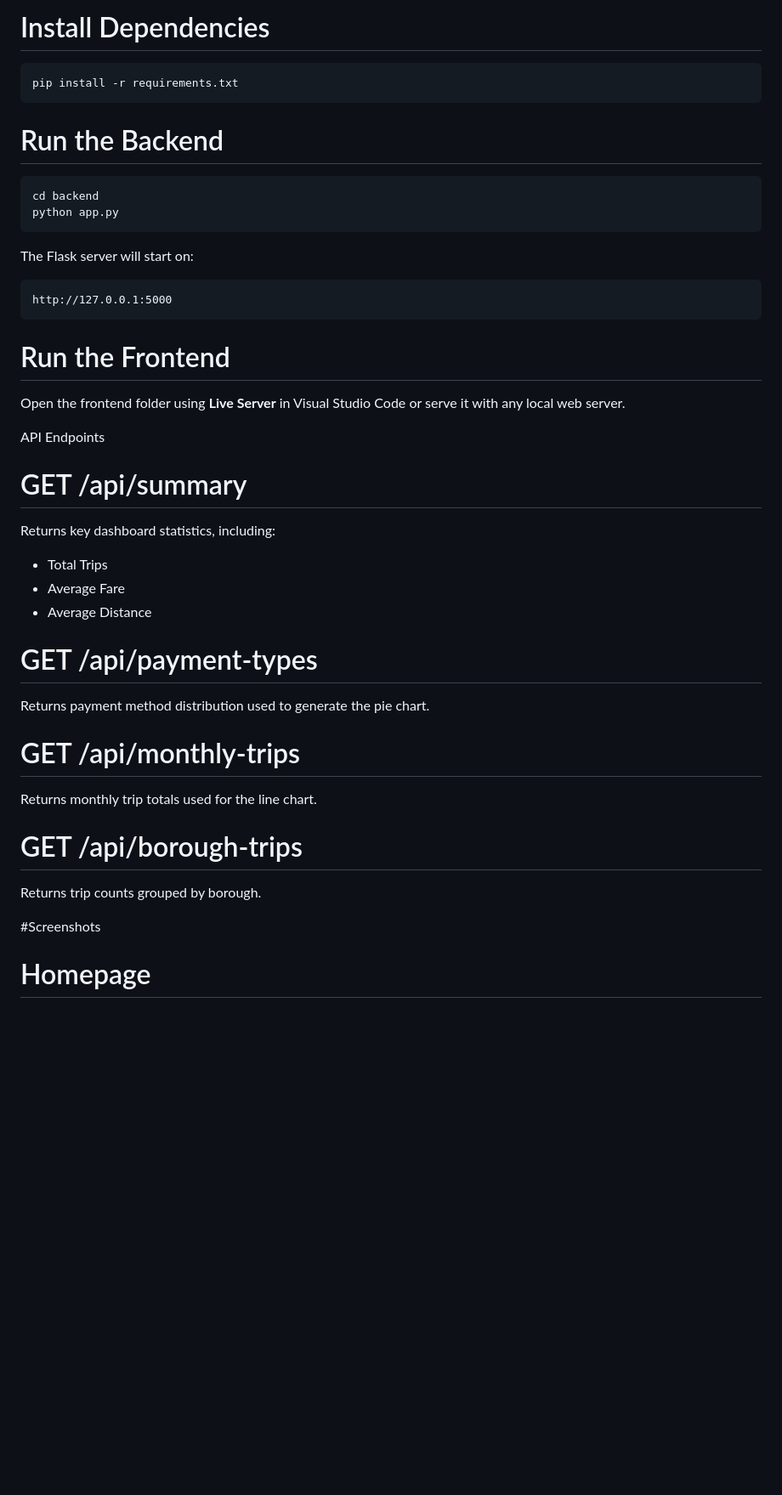
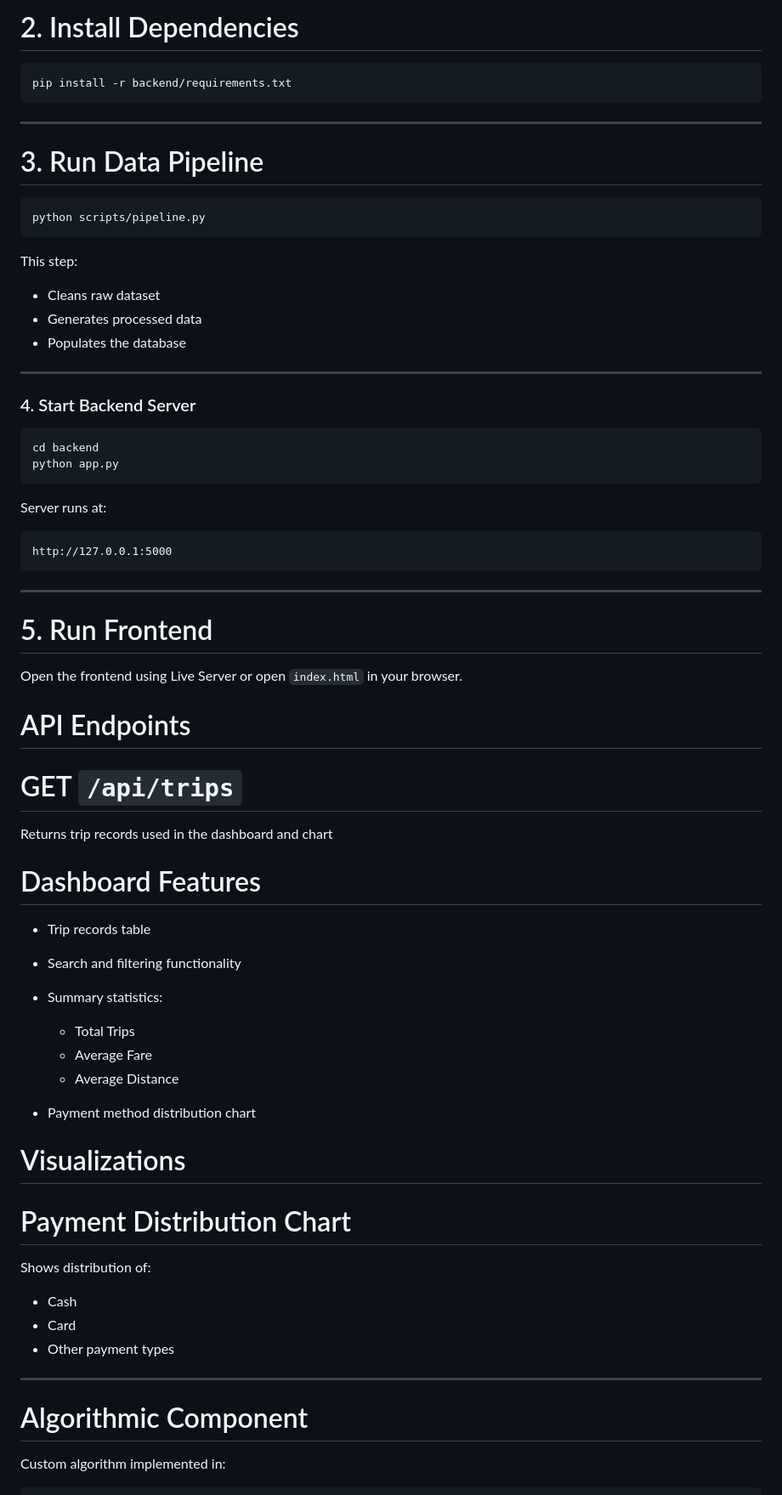
Before and after one commit to Oluwatomi-Thompson/Group-5-EWD-summative, a Markdown page: README.md, the part around one of its changes. Shown at 85% size. Drawn GitHub-style; blank space fills up the shorter version.

````diff
--- a/README.md
+++ b/README.md
@@ -106,53 +137,79 @@ cd Group-5-EWD-summative
 
-# Install Dependencies
+# 2. Install Dependencies
 
 ```bash
-pip install -r requirements.txt
+pip install -r backend/requirements.txt
 ```
 
+---
 
-# Run the Backend
+# 3. Run Data Pipeline
+
+```bash
+python scripts/pipeline.py
+```
+
+This step:
+
+* Cleans raw dataset
+* Generates processed data
+* Populates the database
+
+---
+
+### 4. Start Backend Server
 
 ```bash
 cd backend
 python app.py
 ```
 
-The Flask server will start on:
+Server runs at:
 
 ```
 http://127.0.0.1:5000
 ```
 
-# Run the Frontend
+---
 
-Open the frontend folder using **Live Server** in Visual Studio Code or serve it with any local web server.
+# 5. Run Frontend
+
+Open the frontend using Live Server or open `index.html` in your browser.
 
 
-API Endpoints
 
-# GET /api/summary
+#  API Endpoints
 
-Returns key dashboard statistics, including:
+# GET `/api/trips`
 
-* Total Trips
-* Average Fare
-* Average Distance
+Returns trip records used in the dashboard and chart
 
 
-# GET /api/payment-types
+# Dashboard Features
 
-Returns payment method distribution used to generate the pie chart.
+* Trip records table
+* Search and filtering functionality
+* Summary statistics:
 
-# GET /api/monthly-trips
-
-Returns monthly trip totals used for the line chart.
-
-# GET /api/borough-trips
-
-Returns trip counts grouped by borough.
+  * Total Trips
+  * Average Fare
+  * Average Distance
+* Payment method distribution chart
 
 
-#Screenshots
+# Visualizations
 
-# Homepage
+# Payment Distribution Chart
+
+Shows distribution of:
+
+* Cash
+* Card
+* Other payment types
+
+---
+
+# Algorithmic Component
+
+Custom algorithm implemented in:
+
````
Also changed, not shown: other parts of README.md (+140 -57 lines).
